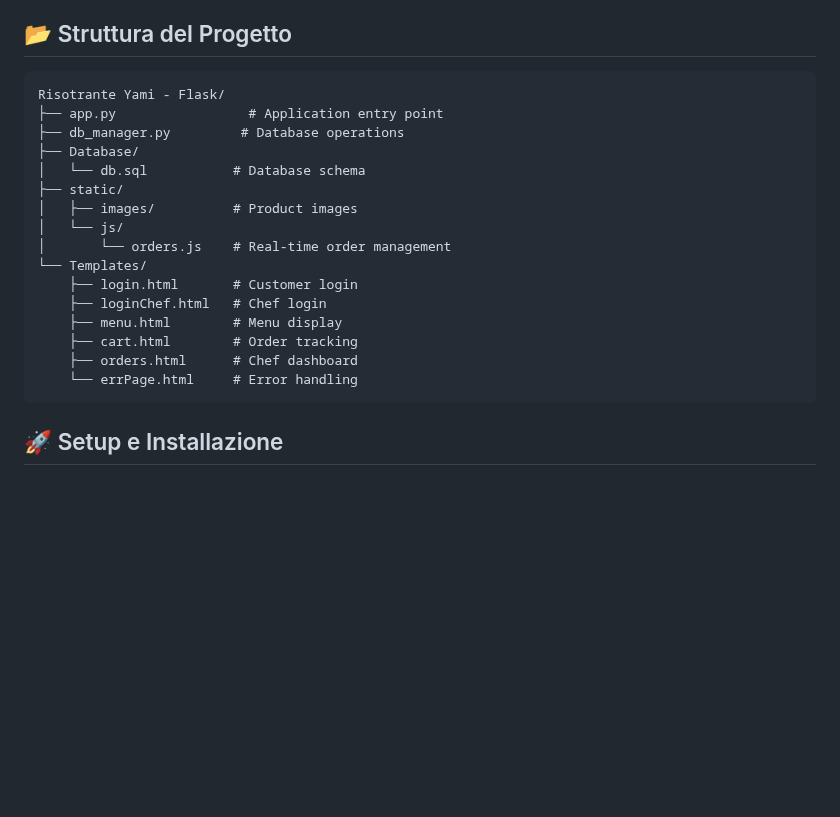
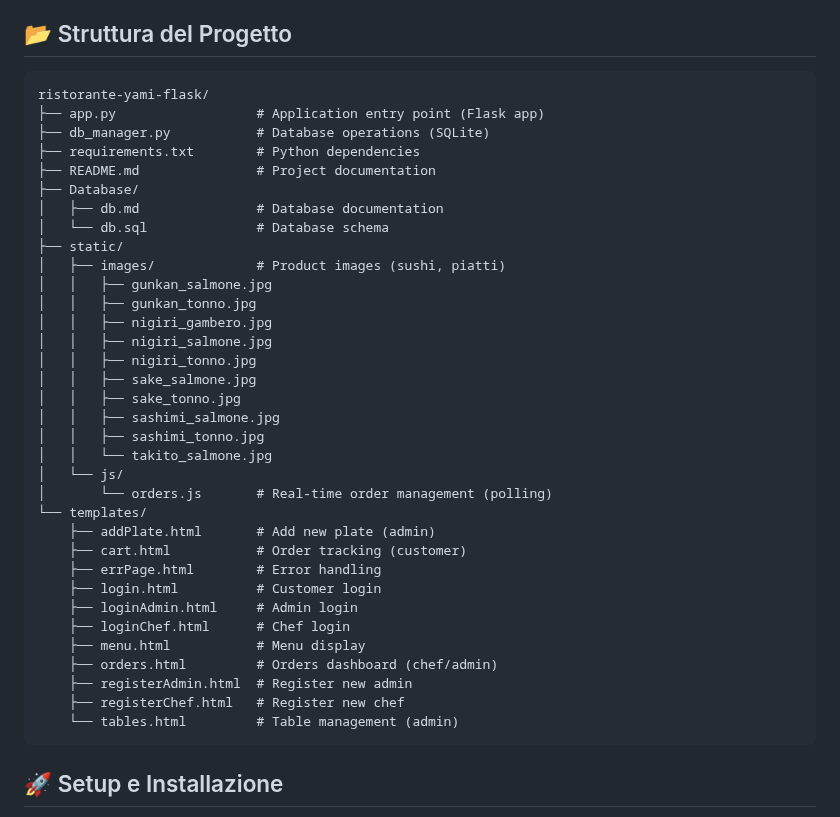
Before and after one commit to MustafaRuby/ristorante-yami-flask, a Markdown page: README.md, the part around the change. Rendered like a GitHub page; blank space fills up the shorter version.

````diff
--- a/README.md
+++ b/README.md
@@ -52,22 +52,40 @@ Yami è un sistema di gestione ordini per ristoranti di sushi che offre un'inter
 
 ## 📂 Struttura del Progetto
 ```
-Risotrante Yami - Flask/
-├── app.py                 # Application entry point
-├── db_manager.py         # Database operations
+ristorante-yami-flask/
+├── app.py                  # Application entry point (Flask app)
+├── db_manager.py           # Database operations (SQLite)
+├── requirements.txt        # Python dependencies
+├── README.md               # Project documentation
 ├── Database/
-│   └── db.sql           # Database schema
+│   ├── db.md               # Database documentation
+│   └── db.sql              # Database schema
 ├── static/
-│   ├── images/          # Product images
+│   ├── images/             # Product images (sushi, piatti)
+│   │   ├── gunkan_salmone.jpg
+│   │   ├── gunkan_tonno.jpg
+│   │   ├── nigiri_gambero.jpg
+│   │   ├── nigiri_salmone.jpg
+│   │   ├── nigiri_tonno.jpg
+│   │   ├── sake_salmone.jpg
+│   │   ├── sake_tonno.jpg
+│   │   ├── sashimi_salmone.jpg
+│   │   ├── sashimi_tonno.jpg
+│   │   └── takito_salmone.jpg
 │   └── js/
-│       └── orders.js    # Real-time order management
-└── Templates/
-    ├── login.html       # Customer login
-    ├── loginChef.html   # Chef login
-    ├── menu.html        # Menu display
-    ├── cart.html        # Order tracking
-    ├── orders.html      # Chef dashboard
-    └── errPage.html     # Error handling
+│       └── orders.js       # Real-time order management (polling)
+└── templates/
+    ├── addPlate.html       # Add new plate (admin)
+    ├── cart.html           # Order tracking (customer)
+    ├── errPage.html        # Error handling
+    ├── login.html          # Customer login
+    ├── loginAdmin.html     # Admin login
+    ├── loginChef.html      # Chef login
+    ├── menu.html           # Menu display
+    ├── orders.html         # Orders dashboard (chef/admin)
+    ├── registerAdmin.html  # Register new admin
+    ├── registerChef.html   # Register new chef
+    └── tables.html         # Table management (admin)
 ```
 
 ## 🚀 Setup e Installazione
````
